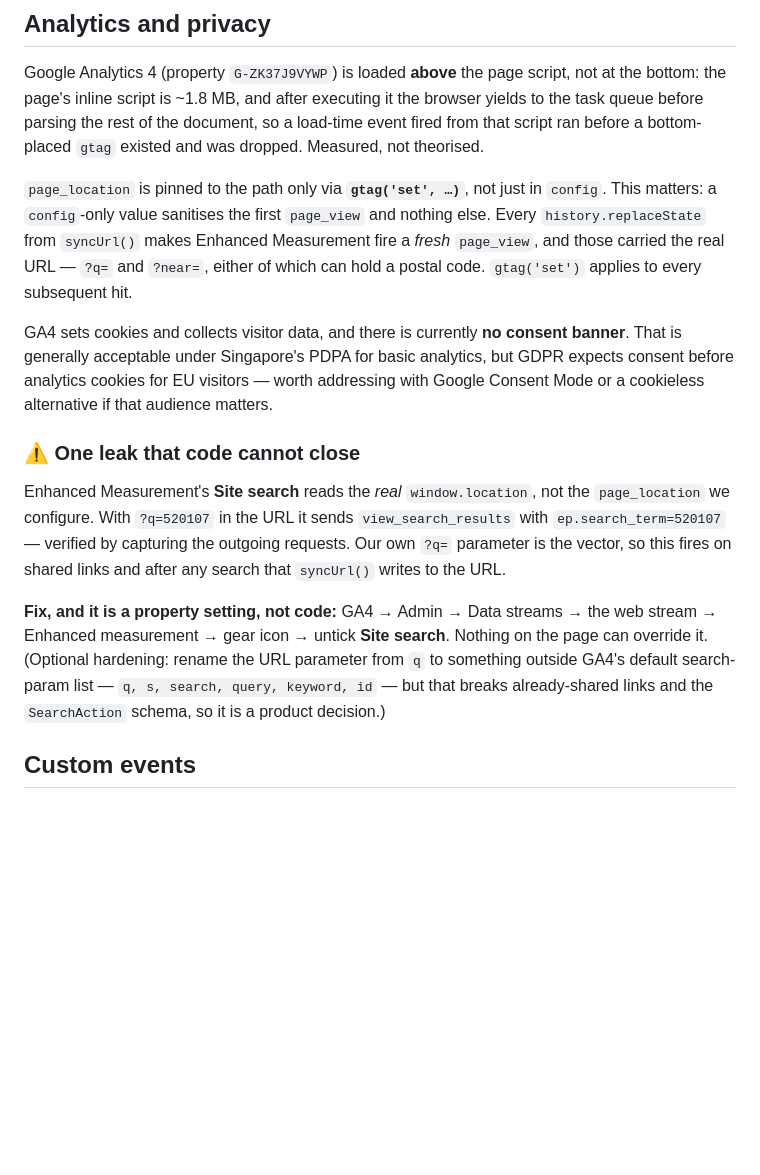
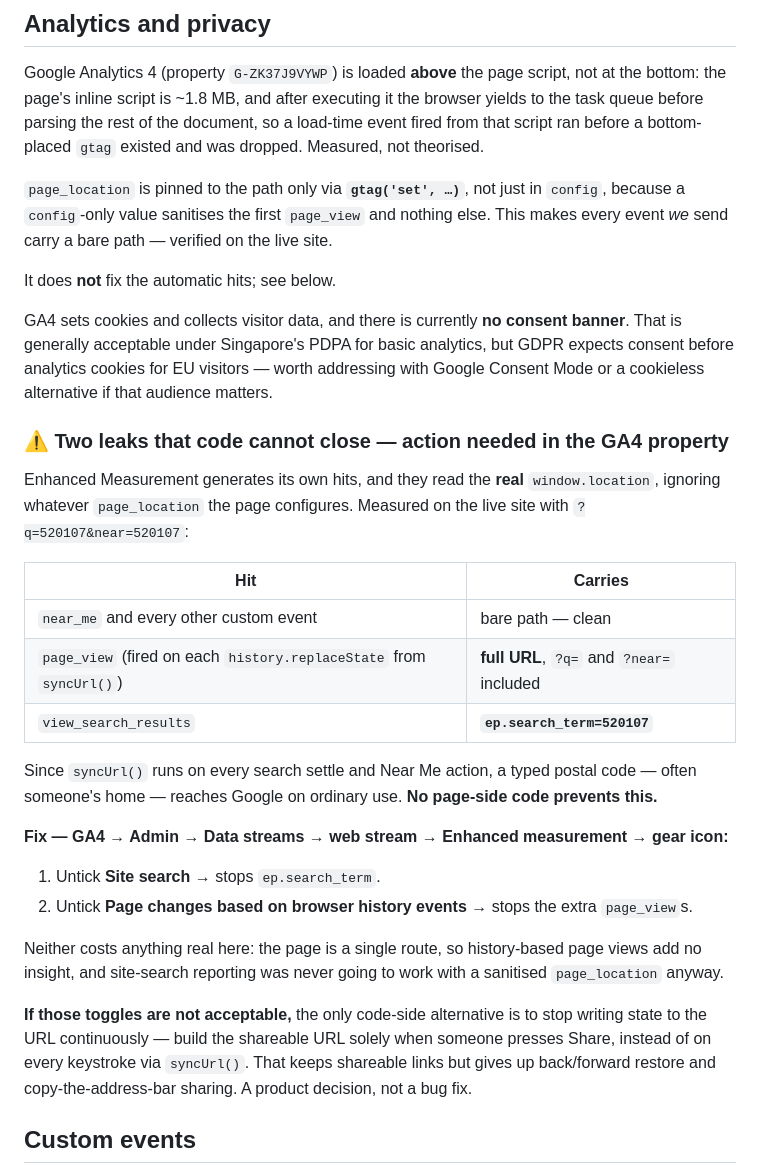
Before and after one commit to forkymadspoon/paylah-saturdays, a Markdown page: README.md, the part around the change. GitHub-like rendering; blank space fills up the shorter version.

Commit message:
Correct the scope of the page_location fix in the README
My previous commit claimed gtag('set') closed the replaceState leak and that
dl now carries the bare path only. Testing on the live site shows that was
over-stated: it was based on localhost data where the capture probe only saw
a subset of hits.

Measured on production with ?q=520107&near=520107, the accurate picture is:

  near_me and every custom event   dl = bare path        clean
  page_view (history-change) x2    dl = full URL         leaking
  view_search_results              ep.search_term=520107 leaking

gtag('set') does fix the hits we send. It cannot touch the hits Enhanced
Measurement generates, which read the real window.location regardless of any
page configuration.

So there are two leaks, not one, and both need property settings: untick
Site search, and untick "Page changes based on browser history events".
Neither costs anything here -- the page is a single route, and site-search
reporting could never work against a sanitised page_location. The README now
states this, with the code-side alternative (write the URL only on Share)
recorded as the product decision it is.

Co-Authored-By: Claude Opus 5 <noreply@anthropic.com>

```diff
--- a/README.md
+++ b/README.md
@@ -340,30 +340,45 @@ to the task queue before parsing the rest of the document, so a load-time event
 that script ran before a bottom-placed `gtag` existed and was dropped. Measured, not
 theorised.
 
-`page_location` is pinned to the path only via **`gtag('set', …)`**, not just in `config`.
-This matters: a `config`-only value sanitises the first `page_view` and nothing else. Every
-`history.replaceState` from `syncUrl()` makes Enhanced Measurement fire a *fresh*
-`page_view`, and those carried the real URL — `?q=` and `?near=`, either of which can hold
-a postal code. `gtag('set')` applies to every subsequent hit.
+`page_location` is pinned to the path only via **`gtag('set', …)`**, not just in `config`,
+because a `config`-only value sanitises the first `page_view` and nothing else. This makes
+every event *we* send carry a bare path — verified on the live site.
+
+It does **not** fix the automatic hits; see below.
 
 GA4 sets cookies and collects visitor data, and there is currently **no consent banner**.
 That is generally acceptable under Singapore's PDPA for basic analytics, but GDPR expects
 consent before analytics cookies for EU visitors — worth addressing with Google Consent
 Mode or a cookieless alternative if that audience matters.
 
-### ⚠️ One leak that code cannot close
+### ⚠️ Two leaks that code cannot close — action needed in the GA4 property
 
-Enhanced Measurement's **Site search** reads the *real* `window.location`, not the
-`page_location` we configure. With `?q=520107` in the URL it sends
-`view_search_results` with `ep.search_term=520107` — verified by capturing the outgoing
-requests. Our own `?q=` parameter is the vector, so this fires on shared links and after
-any search that `syncUrl()` writes to the URL.
+Enhanced Measurement generates its own hits, and they read the **real** `window.location`,
+ignoring whatever `page_location` the page configures. Measured on the live site with
+`?q=520107&near=520107`:
 
-**Fix, and it is a property setting, not code:** GA4 → Admin → Data streams → the web
-stream → Enhanced measurement → gear icon → untick **Site search**. Nothing on the page can
-override it. (Optional hardening: rename the URL parameter from `q` to something outside
-GA4's default search-param list — `q, s, search, query, keyword, id` — but that breaks
-already-shared links and the `SearchAction` schema, so it is a product decision.)
+| Hit | Carries |
+|---|---|
+| `near_me` and every other custom event | bare path — clean |
+| `page_view` (fired on each `history.replaceState` from `syncUrl()`) | **full URL**, `?q=` and `?near=` included |
+| `view_search_results` | **`ep.search_term=520107`** |
+
+Since `syncUrl()` runs on every search settle and Near Me action, a typed postal code —
+often someone's home — reaches Google on ordinary use. **No page-side code prevents this.**
+
+**Fix — GA4 → Admin → Data streams → web stream → Enhanced measurement → gear icon:**
+
+1. Untick **Site search** → stops `ep.search_term`.
+2. Untick **Page changes based on browser history events** → stops the extra `page_view`s.
+
+Neither costs anything real here: the page is a single route, so history-based page views
+add no insight, and site-search reporting was never going to work with a sanitised
+`page_location` anyway.
+
+**If those toggles are not acceptable,** the only code-side alternative is to stop writing
+state to the URL continuously — build the shareable URL solely when someone presses Share,
+instead of on every keystroke via `syncUrl()`. That keeps shareable links but gives up
+back/forward restore and copy-the-address-bar sharing. A product decision, not a bug fix.
 
 ## Custom events
 
```
